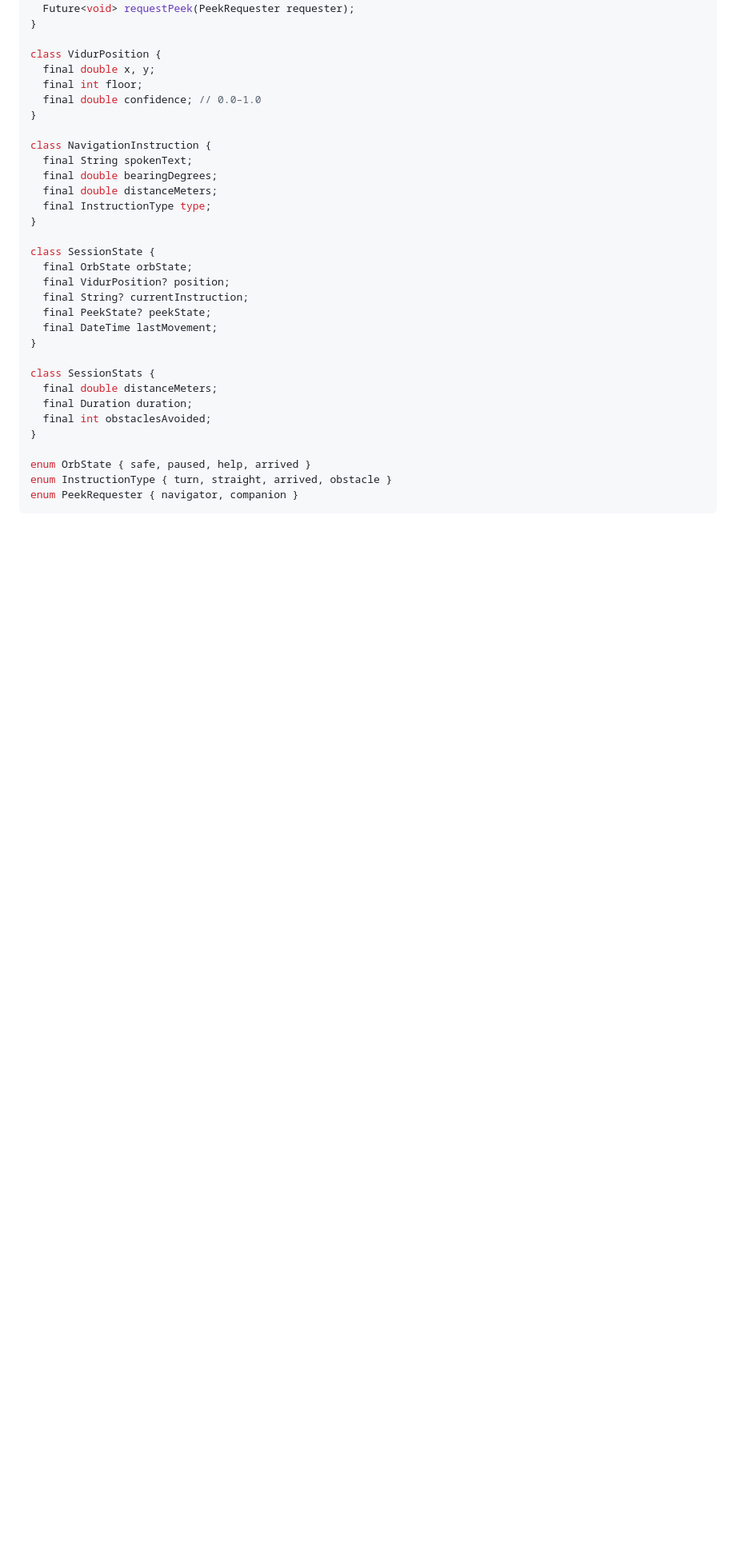
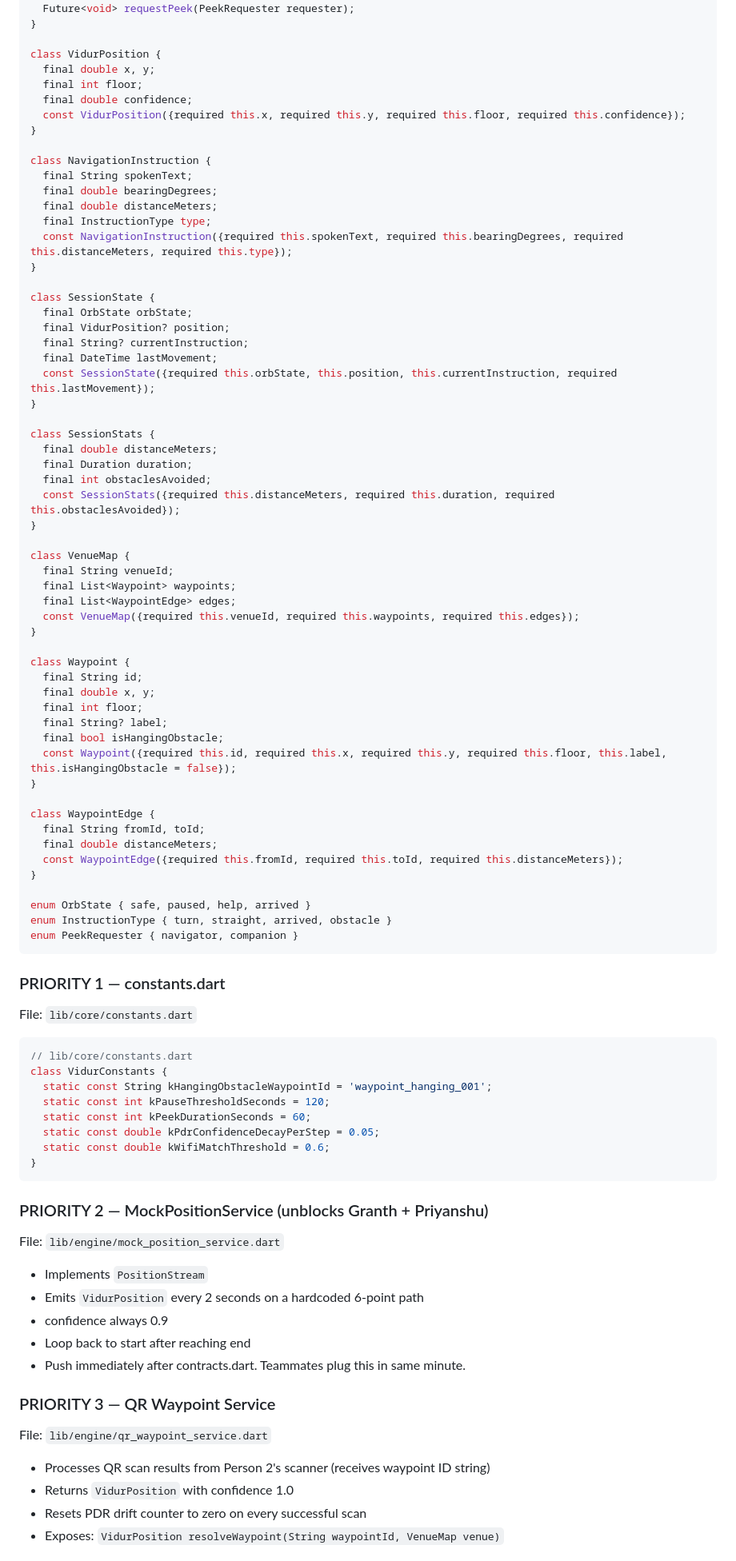
Before and after one commit to ayush2k5-cpu/VIDUR, a Markdown page: CLAUDE.md, the part around one of its changes. Shown at 80% size. Rendered like a GitHub page; blank space fills up the shorter version.

Commit message:
claude: engine context loaded

````diff
--- a/CLAUDE.md
+++ b/CLAUDE.md
@@ -122,7 +41,8 @@ abstract class SessionRepository {
 class VidurPosition {
   final double x, y;
   final int floor;
-  final double confidence; // 0.0–1.0
+  final double confidence;
+  const VidurPosition({required this.x, required this.y, required this.floor, required this.confidence});
 }
 
 class NavigationInstruction {
@@ -130,23 +50,76 @@ class NavigationInstruction {
   final double bearingDegrees;
   final double distanceMeters;
   final InstructionType type;
+  const NavigationInstruction({required this.spokenText, required this.bearingDegrees, required this.distanceMeters, required this.type});
 }
 
 class SessionState {
   final OrbState orbState;
   final VidurPosition? position;
   final String? currentInstruction;
-  final PeekState? peekState;
   final DateTime lastMovement;
+  const SessionState({required this.orbState, this.position, this.currentInstruction, required this.lastMovement});
 }
 
 class SessionStats {
   final double distanceMeters;
   final Duration duration;
   final int obstaclesAvoided;
+  const SessionStats({required this.distanceMeters, required this.duration, required this.obstaclesAvoided});
+}
+
+class VenueMap {
+  final String venueId;
+  final List<Waypoint> waypoints;
+  final List<WaypointEdge> edges;
+  const VenueMap({required this.venueId, required this.waypoints, required this.edges});
+}
+
+class Waypoint {
+  final String id;
+  final double x, y;
+  final int floor;
+  final String? label;
+  final bool isHangingObstacle;
+  const Waypoint({required this.id, required this.x, required this.y, required this.floor, this.label, this.isHangingObstacle = false});
+}
+
+class WaypointEdge {
+  final String fromId, toId;
+  final double distanceMeters;
+  const WaypointEdge({required this.fromId, required this.toId, required this.distanceMeters});
 }
 
 enum OrbState { safe, paused, help, arrived }
 enum InstructionType { turn, straight, arrived, obstacle }
 enum PeekRequester { navigator, companion }
 ```
+
+### PRIORITY 1 — constants.dart
+File: `lib/core/constants.dart`
+```dart
+// lib/core/constants.dart
+class VidurConstants {
+  static const String kHangingObstacleWaypointId = 'waypoint_hanging_001';
+  static const int kPauseThresholdSeconds = 120;
+  static const int kPeekDurationSeconds = 60;
+  static const double kPdrConfidenceDecayPerStep = 0.05;
+  static const double kWifiMatchThreshold = 0.6;
+}
+```
+
+### PRIORITY 2 — MockPositionService (unblocks Granth + Priyanshu)
+File: `lib/engine/mock_position_service.dart`
+- Implements `PositionStream`
+- Emits `VidurPosition` every 2 seconds on a hardcoded 6-point path
+- confidence always 0.9
+- Loop back to start after reaching end
+- Push immediately after contracts.dart. Teammates plug this in same minute.
+
+### PRIORITY 3 — QR Waypoint Service
+File: `lib/engine/qr_waypoint_service.dart`
+- Processes QR scan results from Person 2's scanner (receives waypoint ID string)
+- Returns `VidurPosition` with confidence 1.0
+- Resets PDR drift counter to zero on every successful scan
+- Exposes: `VidurPosition resolveWaypoint(String waypointId, VenueMap venue)`
+
````
Also changed, not shown: other parts of CLAUDE.md (+82 -91 lines).
